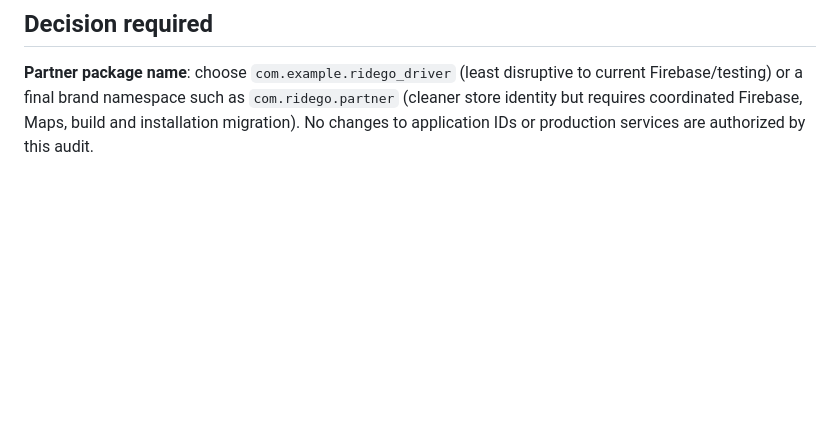
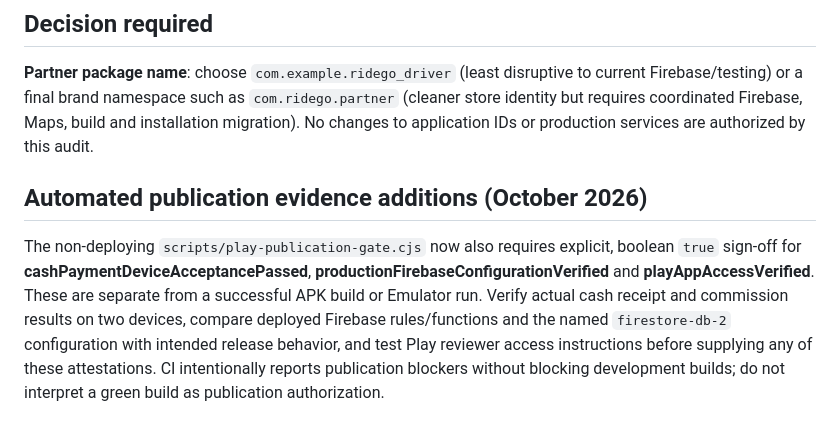
Before and after one commit to Nagabhushanam-g/ridego-app, a Markdown page: docs/PLAY_STORE_RELEASE_GATE.md, the part around the change. Rendered like a GitHub page; blank space fills up the shorter version.

Commit message:
docs: clarify new Play publication sign-off blockers and evidence requirements

```diff
--- a/docs/PLAY_STORE_RELEASE_GATE.md
+++ b/docs/PLAY_STORE_RELEASE_GATE.md
@@ -31,3 +31,16 @@ A successful `Build RideGo Payment Test APKs` run is evidence of a **build**, no
 ## Decision required
 
 **Partner package name**: choose `com.example.ridego_driver` (least disruptive to current Firebase/testing) or a final brand namespace such as `com.ridego.partner` (cleaner store identity but requires coordinated Firebase, Maps, build and installation migration). No changes to application IDs or production services are authorized by this audit.
+
+## Automated publication evidence additions (October 2026)
+
+The non-deploying `scripts/play-publication-gate.cjs` now also requires explicit,
+boolean `true` sign-off for **cashPaymentDeviceAcceptancePassed**,
+**productionFirebaseConfigurationVerified** and **playAppAccessVerified**.
+These are separate from a successful APK build or Emulator run. Verify actual
+cash receipt and commission results on two devices, compare deployed Firebase
+rules/functions and the named `firestore-db-2` configuration with intended
+release behavior, and test Play reviewer access instructions before supplying
+any of these attestations. CI intentionally reports publication blockers
+without blocking development builds; do not interpret a green build as
+publication authorization.
```
